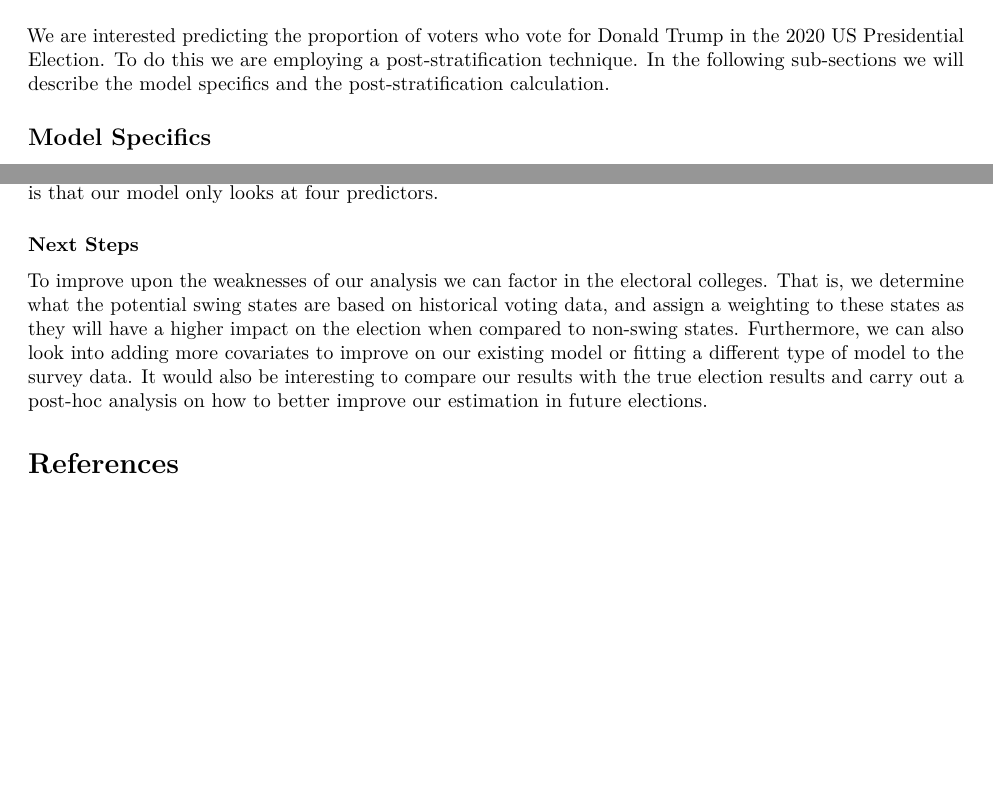
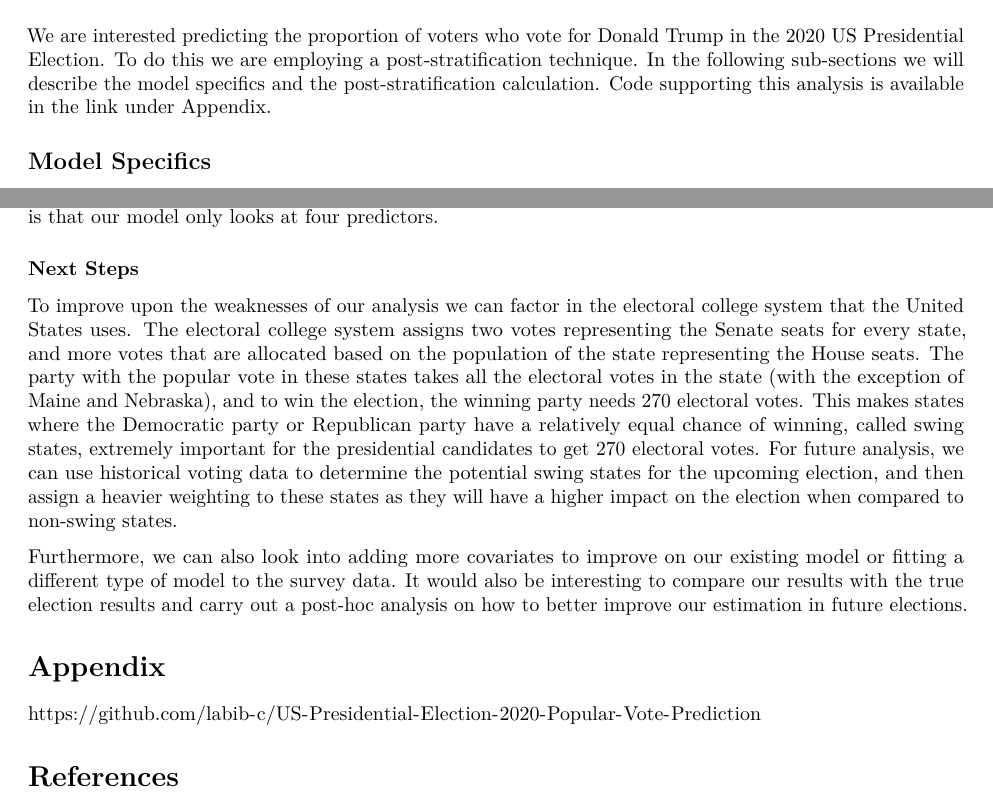
Before and after one commit to labib-c/US-Presidential-Election-2020-Popular-Vote-Prediction, an R Markdown document (logistic-prediction.Rmd): two parts of pages 1 and 3 of 3, joined at a grey line, cut so that both start at the same text, the shorter picture padded with empty space. Rendered offline with R 4.5, knitr and Pandoc, then LaTeX, with nearby package versions; some code elsewhere in the file could not run offline.

Commit message:
Added updated analysis

````diff
--- a/logistic-prediction.Rmd
+++ b/logistic-prediction.Rmd
@@ -35,7 +35,7 @@ census_data <- read.csv("census_data.csv")
 ```
 # Model
 
-We are interested predicting the proportion of voters who vote for Donald Trump in the 2020 US Presidential Election. To do this we are employing a post-stratification technique. In the following sub-sections we will describe the model specifics and the post-stratification calculation.
+We are interested predicting the proportion of voters who vote for Donald Trump in the 2020 US Presidential Election. To do this we are employing a post-stratification technique. In the following sub-sections we will describe the model specifics and the post-stratification calculation. Code supporting this analysis is available in the link under Appendix.
 
 
 ## Model Specifics
@@ -129,7 +129,14 @@ One of the main weaknesses of our analysis is that we disregard electoral colleg
 
 ### Next Steps
 
-To improve upon the weaknesses of our analysis we can factor in the electoral colleges. That is, we determine what the potential swing states are based on historical voting data, and assign a weighting to these states as they will have a higher impact on the election when compared to non-swing states. Furthermore, we can also look into adding more covariates to improve on our existing model or fitting a different type of model to the survey data. It would also be interesting to compare our results with the true election results and carry out a post-hoc analysis on how to better improve our estimation in future elections.
+To improve upon the weaknesses of our analysis we can factor in the electoral college system that the United States uses. The electoral college system assigns two votes representing the Senate seats for every state, and more votes that are allocated based on the population of the state representing the House seats. The party with the popular vote in these states takes all the electoral votes in the state (with the exception of Maine and Nebraska), and to win the election, the winning party needs 270 electoral votes. This makes states where the Democratic party or Republican party have a relatively equal chance of winning, called swing states, extremely important for the presidential candidates to get 270 electoral votes. For future analysis, we can use historical voting data to determine the potential swing states for the upcoming election, and then assign a heavier weighting to these states as they will have a higher impact on the election when compared to non-swing states.
+
+Furthermore, we can also look into adding more covariates to improve on our existing model or fitting a different type of model to the survey data. It would also be interesting to compare our results with the true election results and carry out a post-hoc analysis on how to better improve our estimation in future elections.
+
+
+# Appendix
+
+https://github.com/labib-c/US-Presidential-Election-2020-Popular-Vote-Prediction
 
 # References
 
````
Also changed, not shown: logistic-prediction.pdf, logistic-prediction.Rmd (4 more changed lines).
